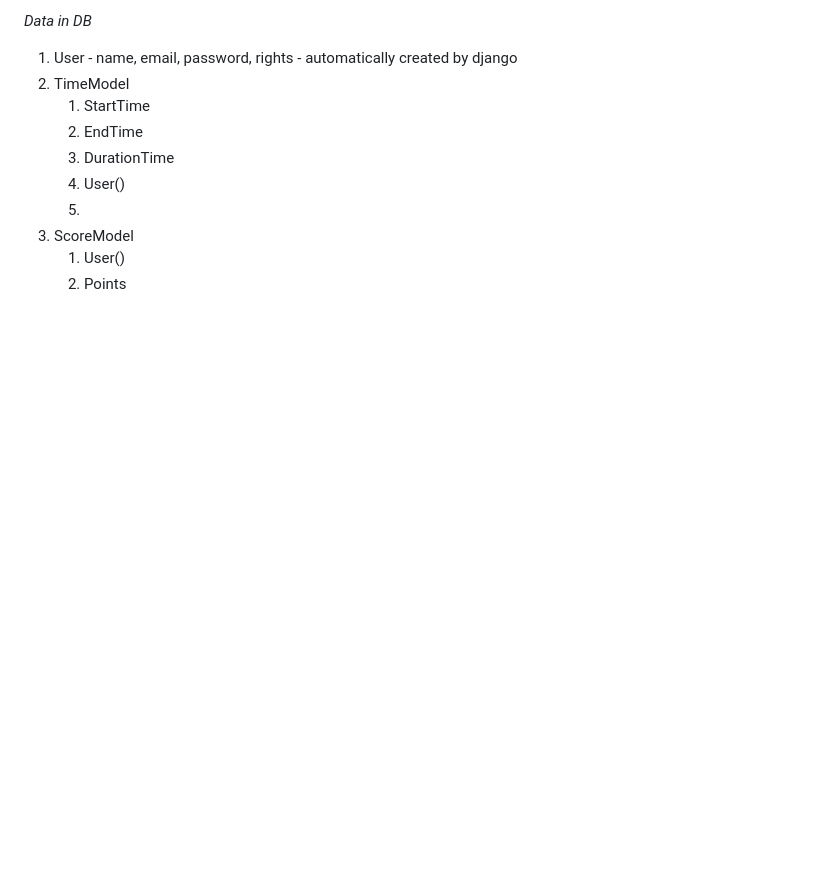
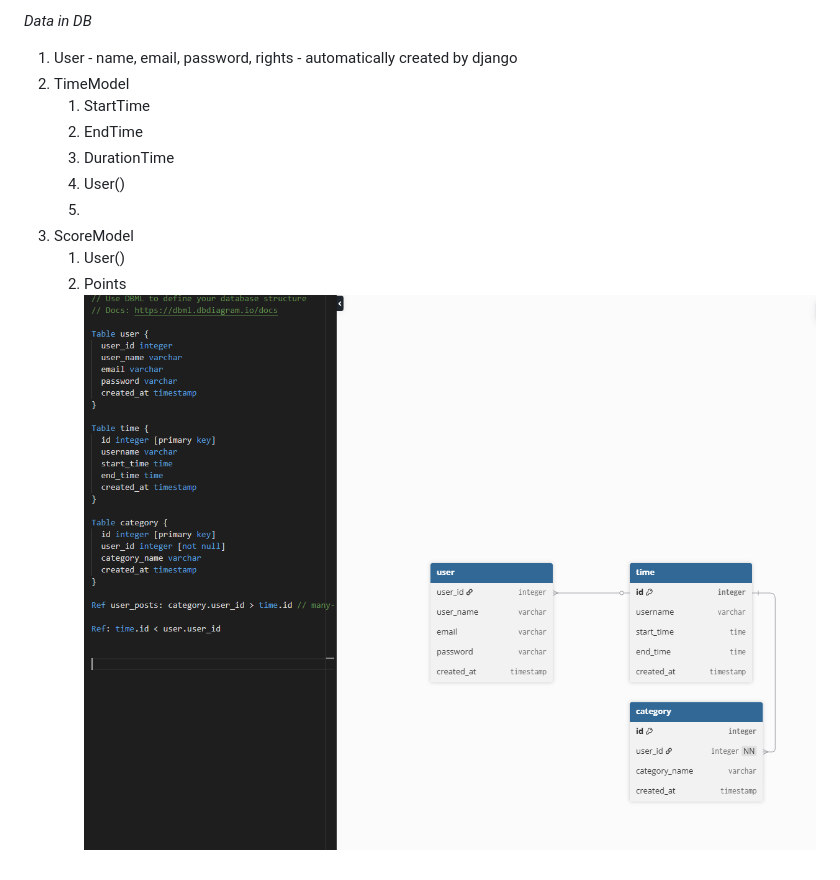
Before and after one commit to KacperStrugala1/program-it, a Markdown page: ideas.md, the part around the change. Drawn GitHub-style; pictures changed too: image.png (added); blank space fills up the shorter version.

Commit message:
new model

```diff
--- a/ideas.md
+++ b/ideas.md
@@ -15,3 +15,4 @@
 3. ScoreModel
     1. User()
     2. Points
+![alt text](image.png)
```
